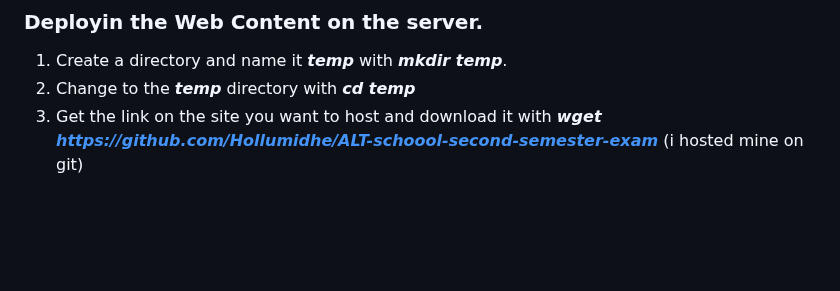
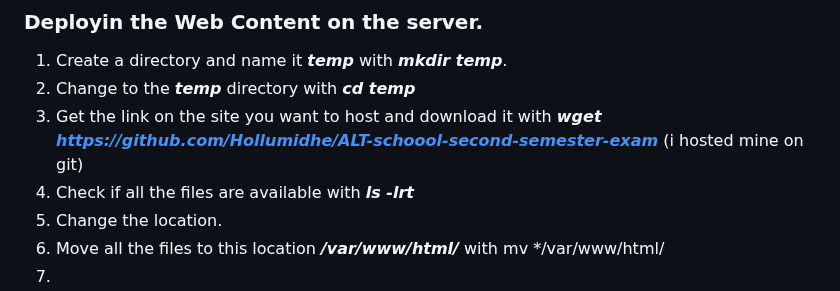
Before and after one commit to olubimi/Alt-school-second-semester-exam, a Markdown page: Readme.md, the part around the change. GitHub-like rendering; blank space fills up the shorter version.

```diff
--- a/Readme.md
+++ b/Readme.md
@@ -88,3 +88,7 @@ Follow the instruction on the terminal for successful connection. you will get t
 1. Create a directory and name it ***temp*** with ***mkdir temp***.
 2. Change to the ***temp*** directory with ***cd temp***
 3. Get the link on the site you want to host and download it with ***wget https://github.com/Hollumidhe/ALT-schoool-second-semester-exam*** (i hosted mine on git)
+4. Check if all the files are  available with ***ls -lrt***
+5. Change the location.
+6. Move all the files to this location ***/var/www/html/*** with mv */var/www/html/
+7.
```
